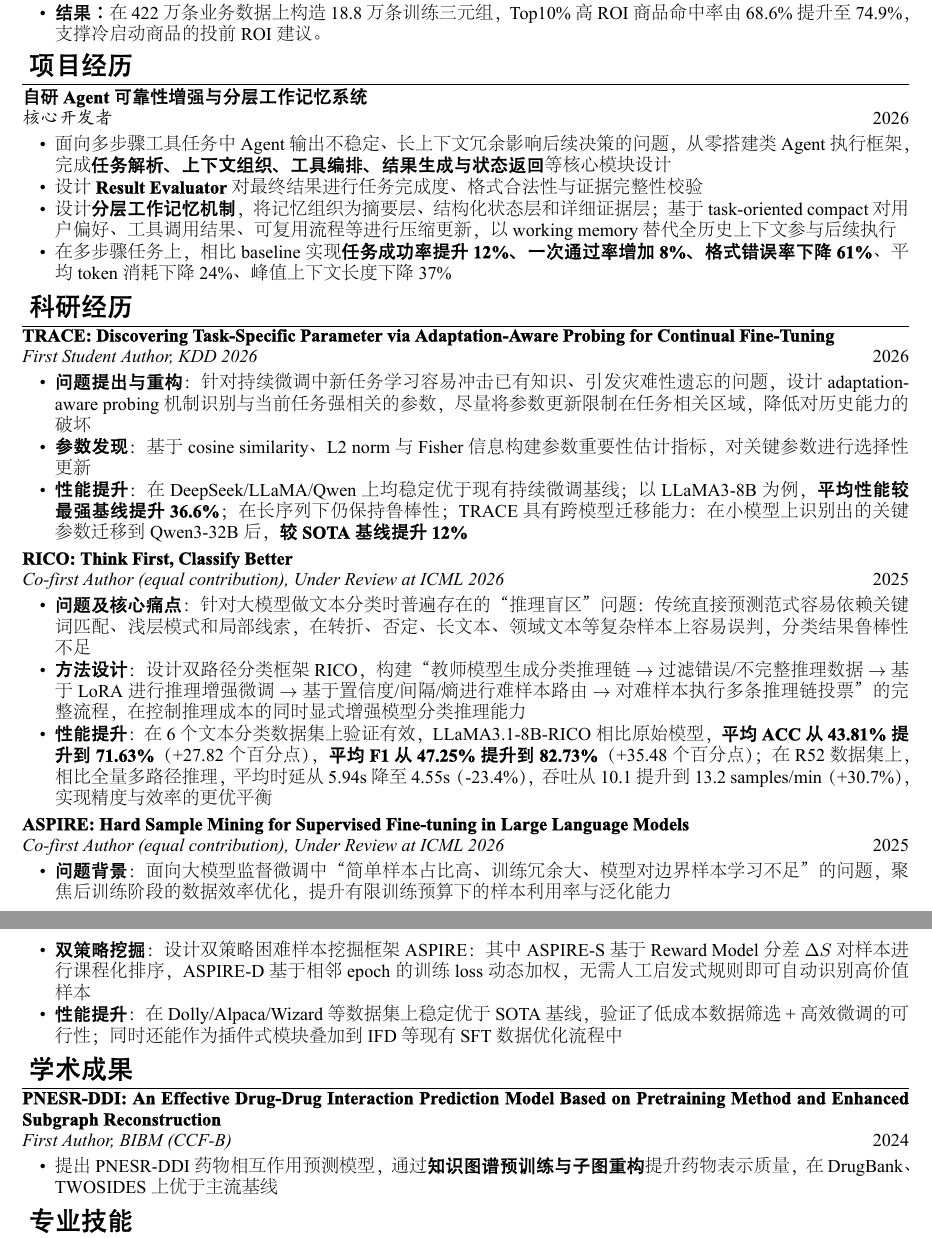
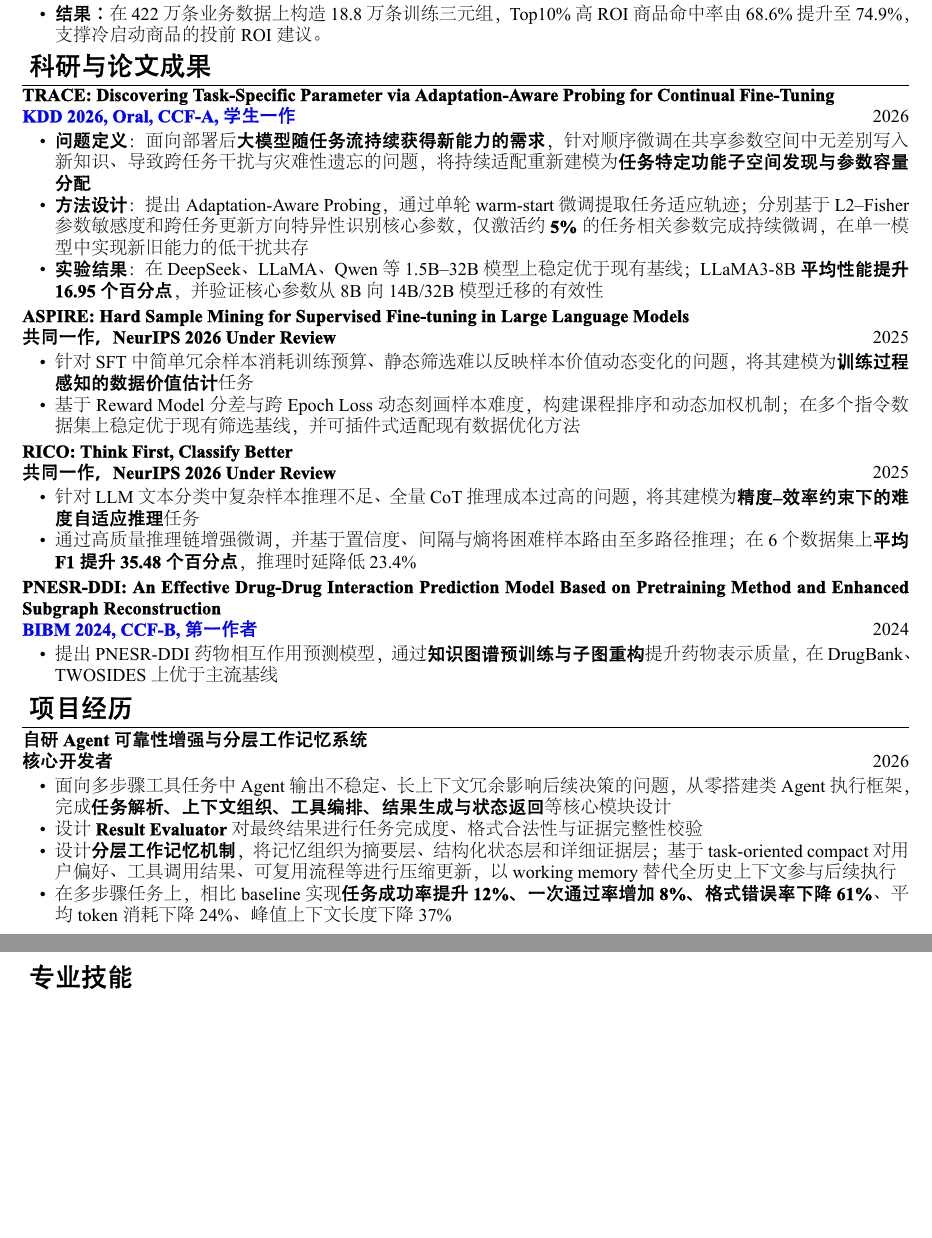
Before and after one commit to weneleven/resume-ck, a LaTeX CV (resume.tex): two parts of pages 1 and 2 of 2, joined at a grey line, cut so that both start at the same text, the shorter picture padded with empty space. The pictures show the PDF file resume.pdf that the author committed with the source.

Commit message:
Restructure resume: 合并科研成果模块 & 精简论文条目
- 合并"科研经历"与"学术成果"为"科研与论文成果"，移至项目经历之前
- 论文顺序：TRACE(KDD Oral) → ASPIRE → RICO → PNESR-DDI(BIBM)
- TRACE/ASPIRE/RICO 内容重写，ASPIRE、RICO 精简为两句式，作者信息统一中文"共同一作"
- section 标题放大加粗，KDD/BIBM 会议标注着蓝色

```diff
--- a/resume.tex
+++ b/resume.tex
@@ -66,6 +67,57 @@
   \item \textbf{结果：} 在 422 万条业务数据上构造 18.8 万条训练三元组，Top10\% 高 ROI 商品命中率由 68.6\% 提升至 74.9\%，支撑冷启动商品的投前 ROI 建议。
 \end{itemize}
 
+\section{\ 科研与论文成果}
+\noindent
+\textbf{TRACE: Discovering Task-Specific Parameter via Adaptation-Aware Probing for Continual Fine-Tuning}\par
+\datedline{\textcolor{blue}{\textbf{KDD 2026, Oral, CCF-A, 学生一作}}}{2026}
+\begin{itemize}
+  \item \textbf{问题定义}：面向部署后\textbf{大模型随任务流持续获得新能力的需求}，针对顺序微调在共享参数空间中无差别写入新知识、导致跨任务干扰与灾难性遗忘的问题，将持续适配重新建模为\textbf{任务特定功能子空间发现与参数容量分配}
+  \item \textbf{方法设计}：提出 Adaptation-Aware Probing，通过单轮 warm-start 微调提取任务适应轨迹；分别基于 L2--Fisher 参数敏感度和跨任务更新方向特异性识别核心参数，仅激活约 \textbf{5\%} 的任务相关参数完成持续微调，在单一模型中实现新旧能力的低干扰共存
+  \item \textbf{实验结果}：在 DeepSeek、LLaMA、Qwen 等 1.5B--32B 模型上稳定优于现有基线；LLaMA3-8B \textbf{平均性能提升 16.95 个百分点}，并验证核心参数从 8B 向 14B/32B 模型迁移的有效性
+\end{itemize}
+
+% ===== 旧版（较长，已注释保留）=====
+% \noindent
+% \textbf{ASPIRE: Hard Sample Mining for Supervised Fine-tuning in Large Language Models}\par
+% \datedline{\textbf{Co-first Author (equal contribution), Under Review at NeurIPS 2026}}{2025}
+% \begin{itemize}
+%   \item \textbf{问题定义}：针对大模型 SFT 中简单、冗余样本占用大量训练预算，而静态数据筛选难以反映样本价值随模型能力和训练阶段变化的问题，将数据优化建模为\textbf{训练过程感知的动态样本价值估计}任务
+%   \item \textbf{方法与结果}：提出双策略困难样本挖掘框架：基于 Reward Model 分差刻画样本区分度并进行课程排序，同时利用相邻 Epoch 的 Loss 变化动态识别高价值样本；在 Dolly、Alpaca、Wizard 等数据集上稳定优于现有筛选基线，并可\textbf{插件式结合 IFD} 等 SFT 数据优化方法
+% \end{itemize}
+%
+% \noindent
+% \textbf{RICO: Think First, Classify Better}\par
+% \datedline{\textbf{Co-first Author (equal contribution), Under Review at NeurIPS 2026}}{2025}
+% \begin{itemize}
+%   \item \textbf{问题定义}：针对 LLM 直接分类容易依赖关键词与浅层模式、在否定转折、长文本和领域语义等复杂样本上推理不足，而全量多路径推理又带来较高延迟的问题，将文本分类建模为\textbf{精度--效率约束下的难度自适应推理}任务
+%   \item \textbf{方法与结果}：构建高质量分类推理链进行 LoRA 推理增强微调，并基于置信度、预测间隔和熵识别困难样本，仅对其执行多路径推理与投票；在 6 个数据集上\textbf{平均 F1 提升 35.48 个百分点}，同时将困难样本推理\textbf{时延降低 23.4\%、吞吐提升 30.7\%}
+% \end{itemize}
+
+% ===== 新版（精简）=====
+\noindent
+\textbf{ASPIRE: Hard Sample Mining for Supervised Fine-tuning in Large Language Models}\par
+\datedline{\textbf{共同一作，NeurIPS 2026 Under Review}}{2025}
+\begin{itemize}
+  \item 针对 SFT 中简单冗余样本消耗训练预算、静态筛选难以反映样本价值动态变化的问题，将其建模为\textbf{训练过程感知的数据价值估计}任务
+  \item 基于 Reward Model 分差与跨 Epoch Loss 动态刻画样本难度，构建课程排序和动态加权机制；在多个指令数据集上稳定优于现有筛选基线，并可插件式适配现有数据优化方法
+\end{itemize}
+
+\noindent
+\textbf{RICO: Think First, Classify Better}\par
+\datedline{\textbf{共同一作，NeurIPS 2026 Under Review}}{2025}
+\begin{itemize}
+  \item 针对 LLM 文本分类中复杂样本推理不足、全量 CoT 推理成本过高的问题，将其建模为\textbf{精度--效率约束下的难度自适应推理}任务
+  \item 通过高质量推理链增强微调，并基于置信度、间隔与熵将困难样本路由至多路径推理；在 6 个数据集上\textbf{平均 F1 提升 35.48 个百分点}，推理时延降低 23.4\%
+\end{itemize}
+
+\noindent
+\textbf{PNESR-DDI: An Effective Drug-Drug Interaction Prediction Model Based on Pretraining Method and Enhanced Subgraph Reconstruction}\par
+\datedline{\textcolor{blue}{\textbf{BIBM 2024, CCF-B, 第一作者}}}{2024}
+\begin{itemize}
+  \item 提出 PNESR-DDI 药物相互作用预测模型，通过\textbf{知识图谱预训练与子图重构}提升药物表示质量，在 DrugBank、TWOSIDES 上优于主流基线
+\end{itemize}
+
 \section{\ 项目经历}
 \noindent
 \textbf{自研 Agent 可靠性增强与分层工作记忆系统}\par
@@ -75,42 +127,6 @@
   \item 设计 \textbf{Result Evaluator} 对最终结果进行任务完成度、格式合法性与证据完整性校验
   \item 设计\textbf{分层工作记忆机制}，将记忆组织为摘要层、结构化状态层和详细证据层；基于 task-oriented compact 对用户偏好、工具调用结果、可复用流程等进行压缩更新，以 working memory 替代全历史上下文参与后续执行
   \item 在多步骤任务上，相比 baseline 实现\textbf{任务成功率提升 12\%、一次通过率增加 8\%、格式错误率下降 61\%}、平均 token 消耗下降 24\%、峰值上下文长度下降 37\%
-\end{itemize}
-
-\section{\ 科研经历}
-\noindent
-\textbf{TRACE: Discovering Task-Specific Parameter via Adaptation-Aware Probing for Continual Fine-Tuning}\par
-\datedline{\textit{First Student Author, KDD 2026}}{2026}
-\begin{itemize}
-  \item \textbf{问题提出与重构}：针对持续微调中新任务学习容易冲击已有知识、引发灾难性遗忘的问题，设计 adaptation-aware probing 机制识别与当前任务强相关的参数，尽量将参数更新限制在任务相关区域，降低对历史能力的破坏
-  \item \textbf{参数发现}：基于 cosine similarity、L2 norm 与 Fisher 信息构建参数重要性估计指标，对关键参数进行选择性更新
-  \item \textbf{性能提升}：在 DeepSeek/LLaMA/Qwen 上均稳定优于现有持续微调基线；以 LLaMA3-8B 为例，\textbf{平均性能较最强基线提升 36.6\%}；在长序列下仍保持鲁棒性；TRACE 具有跨模型迁移能力：在小模型上识别出的关键参数迁移到 Qwen3-32B 后，\textbf{较 SOTA 基线提升 12\%}
-\end{itemize}
-
-\noindent
-\textbf{RICO: Think First, Classify Better}\par
-\datedline{\textit{Co-first Author (equal contribution), Under Review at ICML 2026}}{2025}
-\begin{itemize}
-  \item \textbf{问题及核心痛点}：针对大模型做文本分类时普遍存在的“推理盲区”问题：传统直接预测范式容易依赖关键词匹配、浅层模式和局部线索，在转折、否定、长文本、领域文本等复杂样本上容易误判，分类结果鲁棒性不足
-  \item \textbf{方法设计}：设计双路径分类框架 RICO，构建“教师模型生成分类推理链 $\rightarrow$ 过滤错误/不完整推理数据 $\rightarrow$ 基于 LoRA 进行推理增强微调 $\rightarrow$ 基于置信度/间隔/熵进行难样本路由 $\rightarrow$ 对难样本执行多条推理链投票”的完整流程，在控制推理成本的同时显式增强模型分类推理能力
-  \item \textbf{性能提升}：在 6 个文本分类数据集上验证有效，LLaMA3.1-8B-RICO 相比原始模型，\textbf{平均 ACC 从 43.81\% 提升到 71.63\%}（+27.82 个百分点），\textbf{平均 F1 从 47.25\% 提升到 82.73\%}（+35.48 个百分点）；在 R52 数据集上，相比全量多路径推理，平均时延从 5.94s 降至 4.55s（-23.4\%），吞吐从 10.1 提升到 13.2 samples/min（+30.7\%），实现精度与效率的更优平衡
-\end{itemize}
-
-\noindent
-\textbf{ASPIRE: Hard Sample Mining for Supervised Fine-tuning in Large Language Models}\par
-\datedline{\textit{Co-first Author (equal contribution), Under Review at ICML 2026}}{2025}
-\begin{itemize}
-  \item \textbf{问题背景}：面向大模型监督微调中“简单样本占比高、训练冗余大、模型对边界样本学习不足”的问题，聚焦后训练阶段的数据效率优化，提升有限训练预算下的样本利用率与泛化能力
-  \item \textbf{双策略挖掘}：设计双策略困难样本挖掘框架 ASPIRE：其中 ASPIRE-S 基于 Reward Model 分差 $\Delta S$ 对样本进行课程化排序，ASPIRE-D 基于相邻 epoch 的训练 loss 动态加权，无需人工启发式规则即可自动识别高价值样本
-  \item \textbf{性能提升}：在 Dolly/Alpaca/Wizard 等数据集上稳定优于 SOTA 基线，验证了低成本数据筛选 + 高效微调的可行性；同时还能作为插件式模块叠加到 IFD 等现有 SFT 数据优化流程中
-\end{itemize}
-
-\section{\ 学术成果}
-\noindent
-\textbf{PNESR-DDI: An Effective Drug-Drug Interaction Prediction Model Based on Pretraining Method and Enhanced Subgraph Reconstruction}\par
-\datedline{\textit{First Author, BIBM (CCF-B)}}{2024}
-\begin{itemize}
-  \item 提出 PNESR-DDI 药物相互作用预测模型，通过\textbf{知识图谱预训练与子图重构}提升药物表示质量，在 DrugBank、TWOSIDES 上优于主流基线
 \end{itemize}
 
 \section{\ 专业技能}
```
Also changed, not shown: resume.pdf, resume.tex (5 more changed lines).
